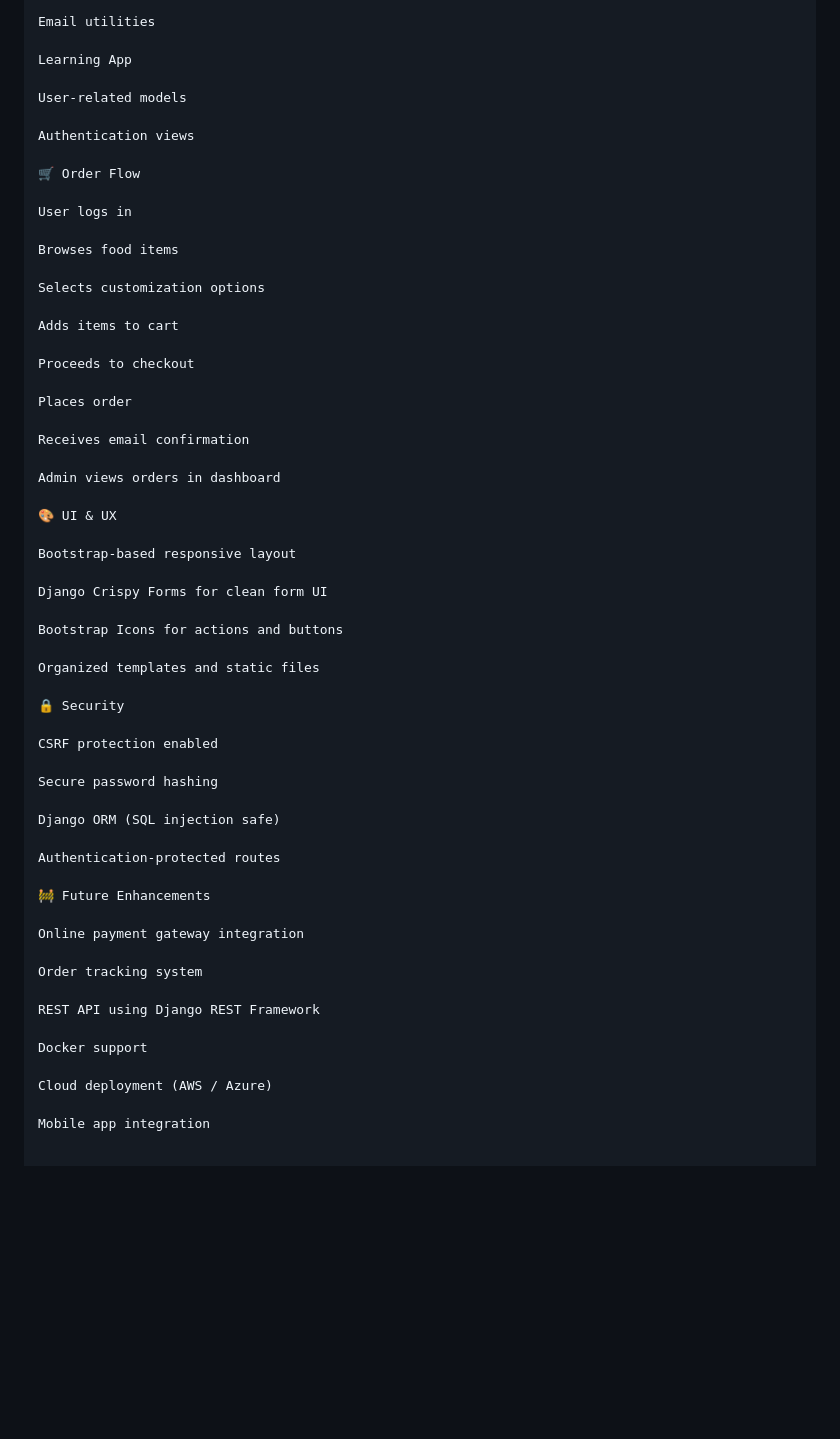
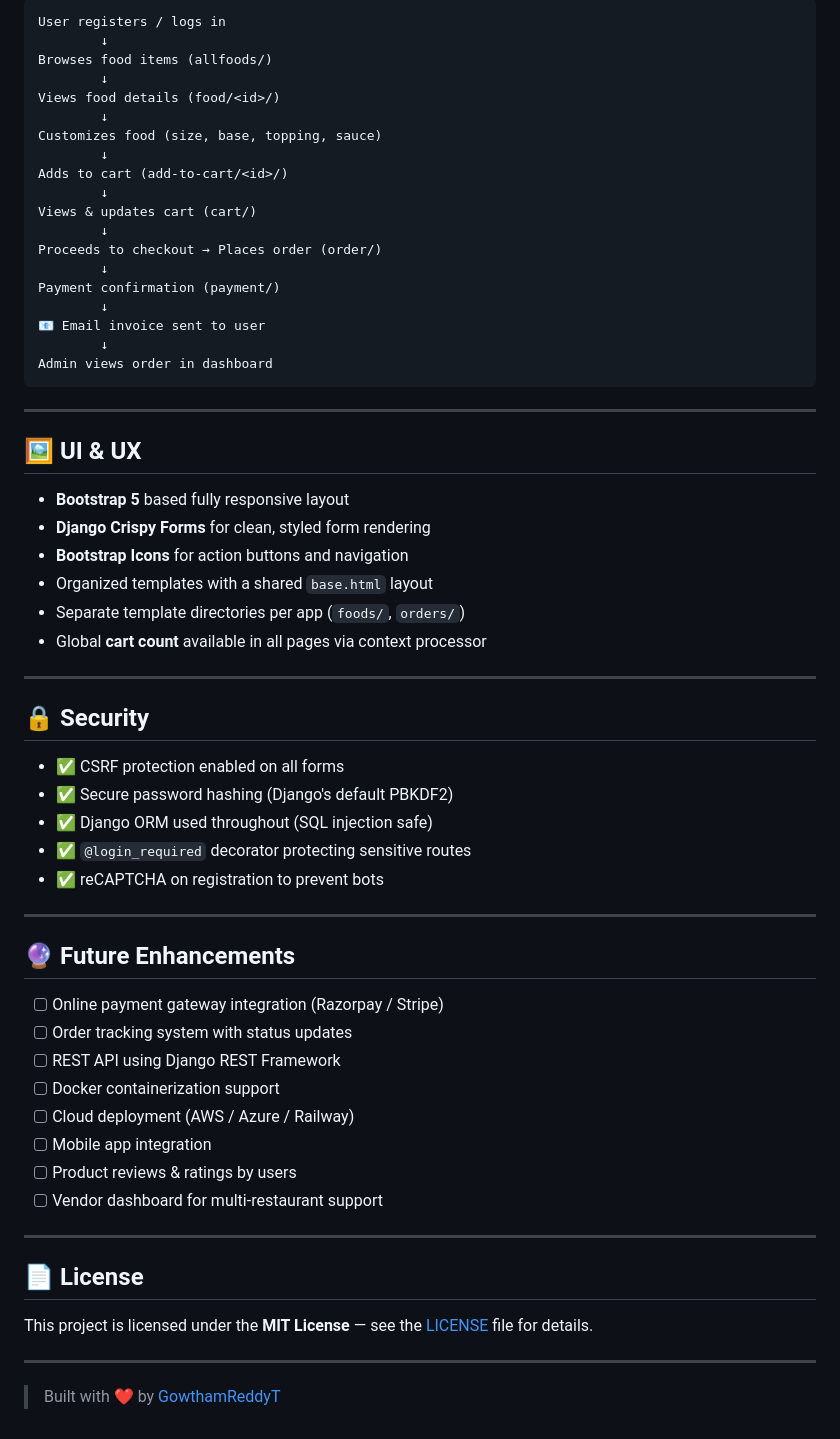
Before and after one commit to GowthamReddyT/food-ordering-system-django, a Markdown page: README.md, the part around one of its changes. GitHub-like rendering; blank space fills up the shorter version.

````diff
--- a/README.md
+++ b/README.md
@@ -160,60 +246,66 @@ Order handling
 
-Email utilities
+```
+User registers / logs in
+        ↓
+Browses food items (allfoods/)
+        ↓
+Views food details (food/<id>/)
+        ↓
+Customizes food (size, base, topping, sauce)
+        ↓
+Adds to cart (add-to-cart/<id>/)
+        ↓
+Views & updates cart (cart/)
+        ↓
+Proceeds to checkout → Places order (order/)
+        ↓
+Payment confirmation (payment/)
+        ↓
+📧 Email invoice sent to user
+        ↓
+Admin views order in dashboard
+```
 
-Learning App
+---
 
-User-related models
+## 🖼 UI & UX
 
-Authentication views
+- **Bootstrap 5** based fully responsive layout
+- **Django Crispy Forms** for clean, styled form rendering
+- **Bootstrap Icons** for action buttons and navigation
+- Organized templates with a shared `base.html` layout
+- Separate template directories per app (`foods/`, `orders/`)
+- Global **cart count** available in all pages via context processor
 
-🛒 Order Flow
+---
 
-User logs in
+## 🔒 Security
 
-Browses food items
+- ✅ CSRF protection enabled on all forms
+- ✅ Secure password hashing (Django's default PBKDF2)
+- ✅ Django ORM used throughout (SQL injection safe)
+- ✅ `@login_required` decorator protecting sensitive routes
+- ✅ reCAPTCHA on registration to prevent bots
 
-Selects customization options
+---
 
-Adds items to cart
+## 🔮 Future Enhancements
 
-Proceeds to checkout
+- [ ] Online payment gateway integration (Razorpay / Stripe)
+- [ ] Order tracking system with status updates
+- [ ] REST API using Django REST Framework
+- [ ] Docker containerization support
+- [ ] Cloud deployment (AWS / Azure / Railway)
+- [ ] Mobile app integration
+- [ ] Product reviews & ratings by users
+- [ ] Vendor dashboard for multi-restaurant support
 
-Places order
+---
 
-Receives email confirmation
+## 📄 License
 
-Admin views orders in dashboard
+This project is licensed under the **MIT License** — see the [LICENSE](LICENSE) file for details.
 
-🎨 UI & UX
+---
 
-Bootstrap-based responsive layout
-
-Django Crispy Forms for clean form UI
-
-Bootstrap Icons for actions and buttons
-
-Organized templates and static files
-
-🔒 Security
-
-CSRF protection enabled
-
-Secure password hashing
-
-Django ORM (SQL injection safe)
-
-Authentication-protected routes
-
-🚧 Future Enhancements
-
-Online payment gateway integration
-
-Order tracking system
-
-REST API using Django REST Framework
-
-Docker support
-
-Cloud deployment (AWS / Azure)
-
-Mobile app integration
+> Built with ❤️ by [GowthamReddyT](https://github.com/GowthamReddyT)
````
Also changed, not shown: other parts of README.md (+168 -82 lines).
